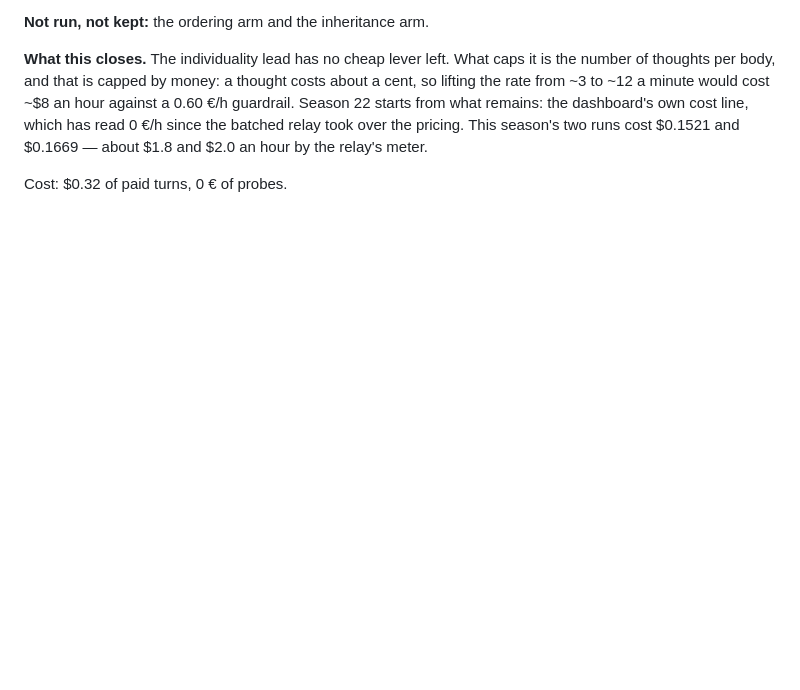
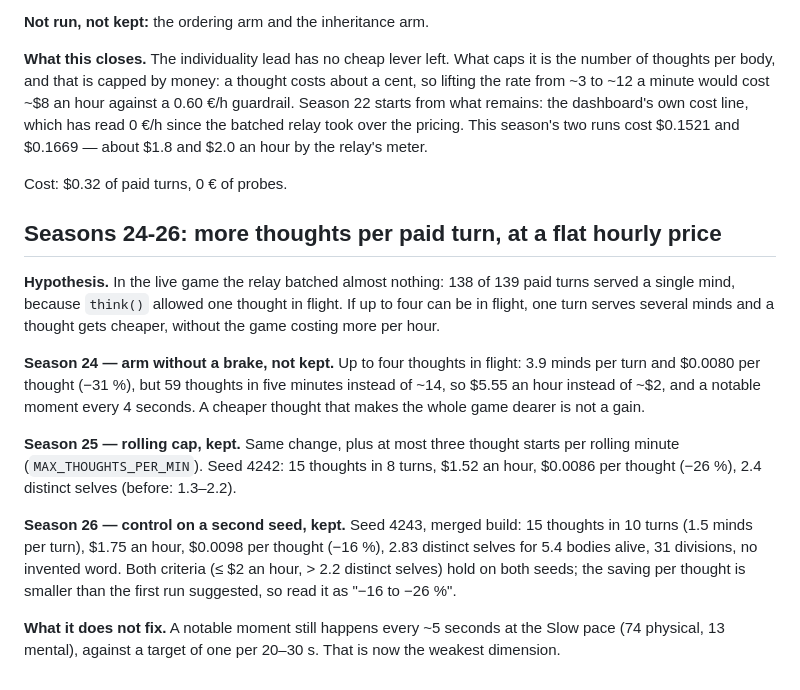
Before and after one commit to Iskandeur/aunt-hillary, a Markdown page: GARDEN.md, the part around the change. GitHub-like rendering; blank space fills up the shorter version.

Commit message:
Garden seasons 24-26: batched thoughts at a flat hourly price
Co-authored-by: Lupi <noreply@anthropic.com>

```diff
--- a/GARDEN.md
+++ b/GARDEN.md
@@ -536,3 +536,25 @@ pricing. This season's two runs cost $0.1521 and $0.1669 — about $1.8 and $2.0
 meter.
 
 Cost: $0.32 of paid turns, 0 € of probes.
+
+## Seasons 24-26: more thoughts per paid turn, at a flat hourly price
+
+**Hypothesis.** In the live game the relay batched almost nothing: 138 of 139 paid turns served a single
+mind, because `think()` allowed one thought in flight. If up to four can be in flight, one turn serves
+several minds and a thought gets cheaper, without the game costing more per hour.
+
+**Season 24 — arm without a brake, not kept.** Up to four thoughts in flight: 3.9 minds per turn and
+$0.0080 per thought (−31 %), but 59 thoughts in five minutes instead of ~14, so $5.55 an hour instead of
+~$2, and a notable moment every 4 seconds. A cheaper thought that makes the whole game dearer is not a gain.
+
+**Season 25 — rolling cap, kept.** Same change, plus at most three thought starts per rolling minute
+(`MAX_THOUGHTS_PER_MIN`). Seed 4242: 15 thoughts in 8 turns, $1.52 an hour, $0.0086 per thought (−26 %),
+2.4 distinct selves (before: 1.3–2.2).
+
+**Season 26 — control on a second seed, kept.** Seed 4243, merged build: 15 thoughts in 10 turns
+(1.5 minds per turn), $1.75 an hour, $0.0098 per thought (−16 %), 2.83 distinct selves for 5.4 bodies
+alive, 31 divisions, no invented word. Both criteria (≤ $2 an hour, > 2.2 distinct selves) hold on both
+seeds; the saving per thought is smaller than the first run suggested, so read it as "−16 to −26 %".
+
+**What it does not fix.** A notable moment still happens every ~5 seconds at the Slow pace (74 physical,
+13 mental), against a target of one per 20–30 s. That is now the weakest dimension.
```
